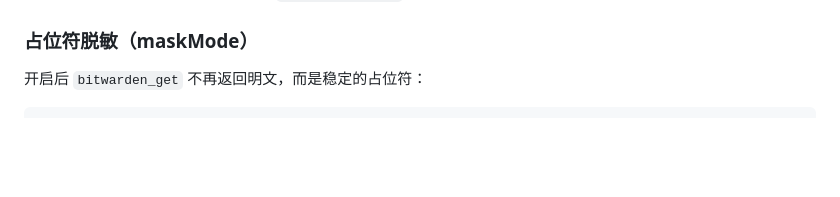
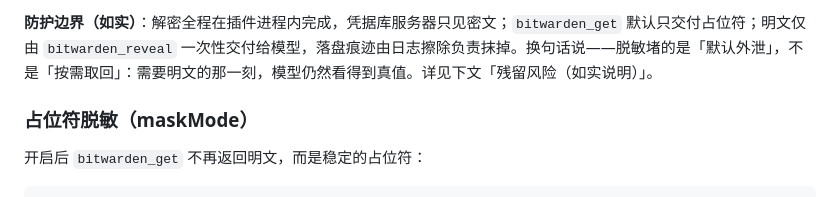
Before and after one commit to BuvkB/dsh-vaultwarden, a Markdown page: README.md, the part around one of its changes. Drawn GitHub-style; blank space fills up the shorter version.

Commit message:
docs: README 补脱敏数据流图（mermaid）与防护边界说明

```diff
--- a/README.md
+++ b/README.md
@@ -121,3 +159,4 @@ bitwarden_get { "id": "…", "field": "totp", "waitFresh": true }
+**防护边界（如实）**：解密全程在插件进程内完成，凭据库服务器只见密文；`bitwarden_get` 默认只交付占位符；明文仅由 `bitwarden_reveal` 一次性交付给模型，落盘痕迹由日志擦除负责抹掉。换句话说——脱敏堵的是「默认外泄」，不是「按需取回」：需要明文的那一刻，模型仍然看得到真值。详见下文「残留风险（如实说明）」。
 
 ### 占位符脱敏（maskMode）
 
```
Also changed, not shown: other parts of README.md (+38 -0 lines).
